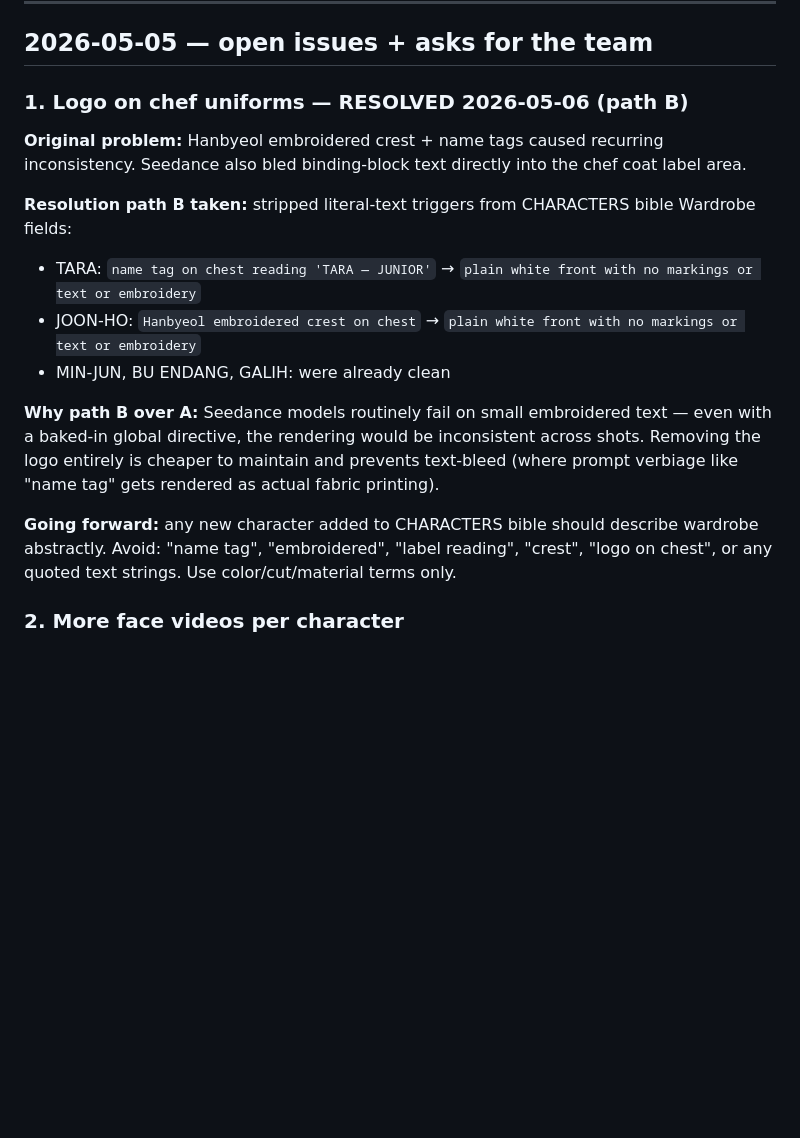
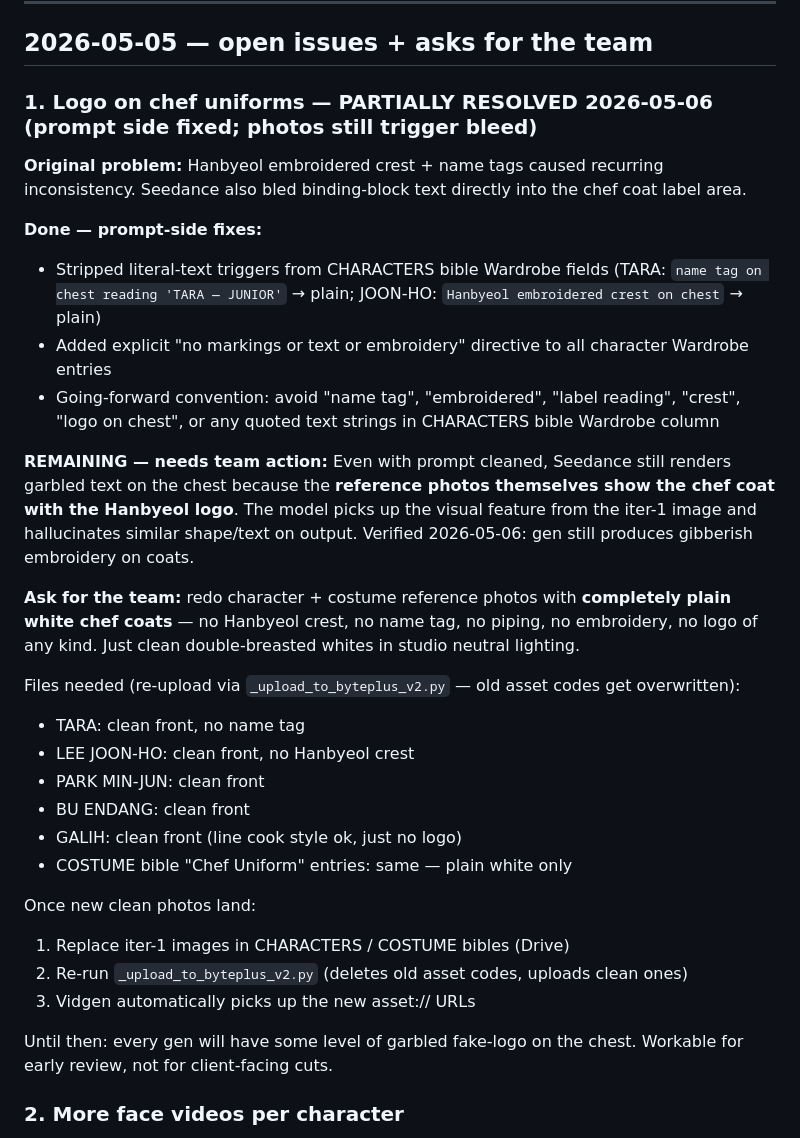
Before and after one commit to raymuschang-collab/dearai-dashboard, a Markdown page: PRODUCTION_NOTES.md, the part around the change. Drawn GitHub-style; blank space fills up the shorter version.

Commit message:
PRODUCTION_NOTES: logo-on-uniform partially resolved, team action needed
Prompt-side fix landed in e9c2c92 but Seedance still renders garbled
Hanbyeol-shaped text on coats because the team's reference photos
themselves show the chef coat WITH the Hanbyeol logo embroidered. The
visual feature wins over the prompt directive.

Logged the team ask: redo character + COSTUME reference photos with
completely plain white chef coats (no logo, no name tag, no piping).
Once new files land, re-upload via _upload_to_byteplus_v2.py — old
asset codes get overwritten, vidgen auto-picks up the cleaned refs.

```diff
--- a/PRODUCTION_NOTES.md
+++ b/PRODUCTION_NOTES.md
@@ -8,18 +8,33 @@ Running log of production-side issues, conventions, and asks for the team. Add n
 
 ## 2026-05-05 — open issues + asks for the team
 
-### 1. Logo on chef uniforms — RESOLVED 2026-05-06 (path B)
+### 1. Logo on chef uniforms — PARTIALLY RESOLVED 2026-05-06 (prompt side fixed; photos still trigger bleed)
 
 **Original problem:** Hanbyeol embroidered crest + name tags caused recurring inconsistency. Seedance also bled binding-block text directly into the chef coat label area.
 
-**Resolution path B taken:** stripped literal-text triggers from CHARACTERS bible Wardrobe fields:
-- TARA: `name tag on chest reading 'TARA — JUNIOR'` → `plain white front with no markings or text or embroidery`
-- JOON-HO: `Hanbyeol embroidered crest on chest` → `plain white front with no markings or text or embroidery`
-- MIN-JUN, BU ENDANG, GALIH: were already clean
+**Done — prompt-side fixes:**
+- Stripped literal-text triggers from CHARACTERS bible Wardrobe fields (TARA: `name tag on chest reading 'TARA — JUNIOR'` → plain; JOON-HO: `Hanbyeol embroidered crest on chest` → plain)
+- Added explicit "no markings or text or embroidery" directive to all character Wardrobe entries
+- Going-forward convention: avoid "name tag", "embroidered", "label reading", "crest", "logo on chest", or any quoted text strings in CHARACTERS bible Wardrobe column
 
-**Why path B over A:** Seedance models routinely fail on small embroidered text — even with a baked-in global directive, the rendering would be inconsistent across shots. Removing the logo entirely is cheaper to maintain and prevents text-bleed (where prompt verbiage like "name tag" gets rendered as actual fabric printing).
+**REMAINING — needs team action:** Even with prompt cleaned, Seedance still renders garbled text on the chest because the **reference photos themselves show the chef coat with the Hanbyeol logo**. The model picks up the visual feature from the iter-1 image and hallucinates similar shape/text on output. Verified 2026-05-06: gen still produces gibberish embroidery on coats.
 
-**Going forward:** any new character added to CHARACTERS bible should describe wardrobe abstractly. Avoid: "name tag", "embroidered", "label reading", "crest", "logo on chest", or any quoted text strings. Use color/cut/material terms only.
+**Ask for the team:** redo character + costume reference photos with **completely plain white chef coats** — no Hanbyeol crest, no name tag, no piping, no embroidery, no logo of any kind. Just clean double-breasted whites in studio neutral lighting.
+
+Files needed (re-upload via `_upload_to_byteplus_v2.py` — old asset codes get overwritten):
+- TARA: clean front, no name tag
+- LEE JOON-HO: clean front, no Hanbyeol crest
+- PARK MIN-JUN: clean front
+- BU ENDANG: clean front
+- GALIH: clean front (line cook style ok, just no logo)
+- COSTUME bible "Chef Uniform" entries: same — plain white only
+
+Once new clean photos land:
+1. Replace iter-1 images in CHARACTERS / COSTUME bibles (Drive)
+2. Re-run `_upload_to_byteplus_v2.py` (deletes old asset codes, uploads clean ones)
+3. Vidgen automatically picks up the new asset:// URLs
+
+Until then: every gen will have some level of garbled fake-logo on the chest. Workable for early review, not for client-facing cuts.
 
 ### 2. More face videos per character
 
```
